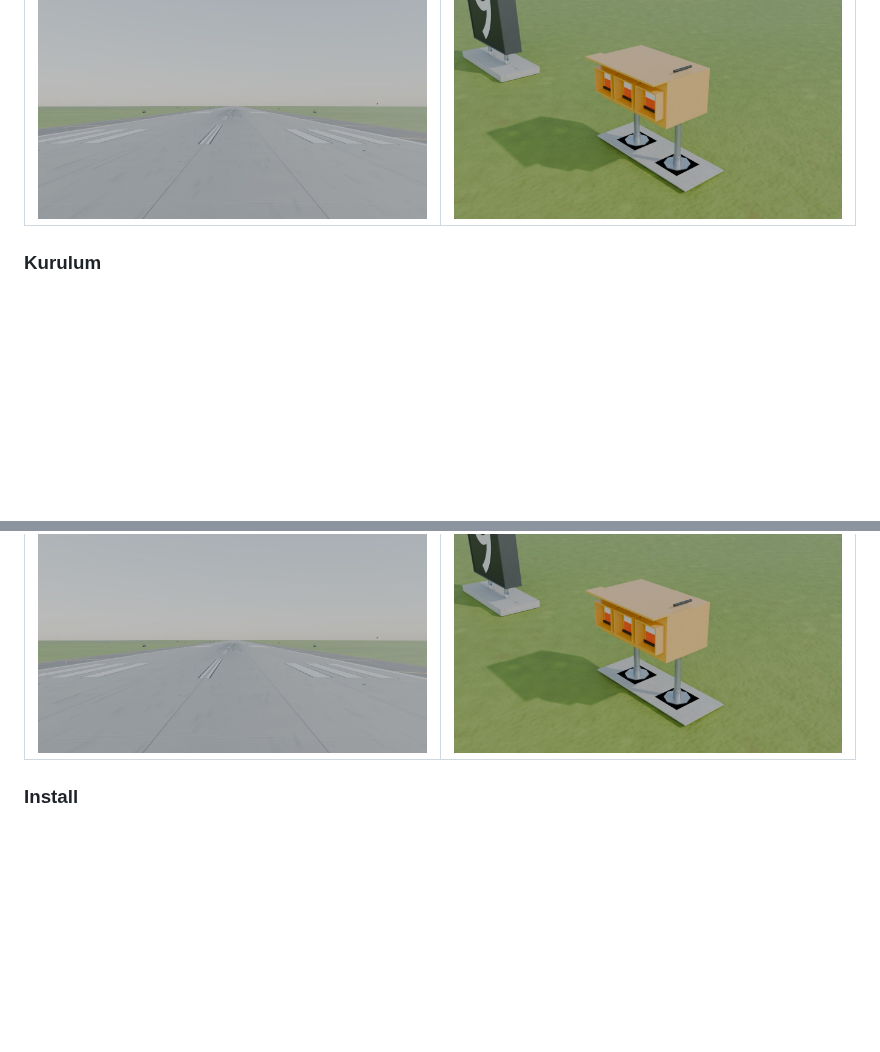
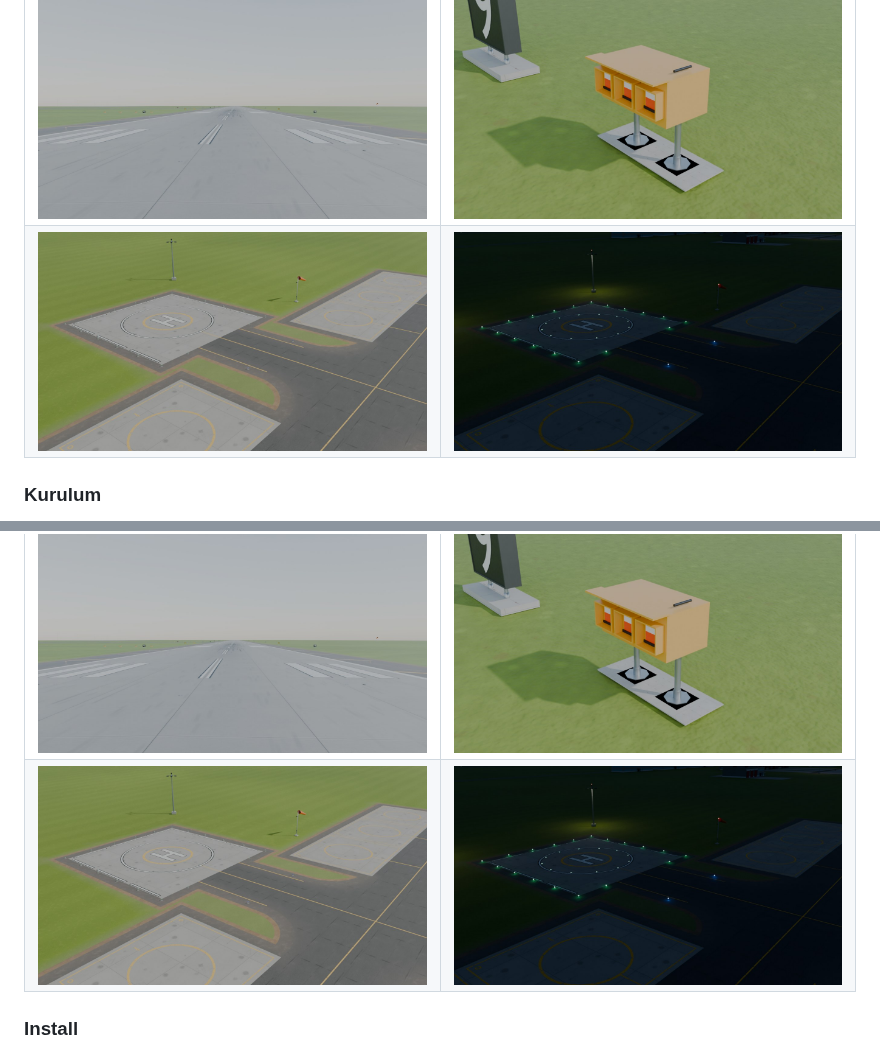
Before and after one commit to ahmet6141/Military_airbase_pist, a Markdown page: README.md, 2 parts joined by grey strips. Rendered like a GitHub page; pictures changed too: docs/images/heliport.jpg (added), docs/images/heliport_night.jpg (added); blank space fills up the shorter version.

Commit message:
Heliport panel dimensions, README heliport screenshots
Co-Authored-By: Claude Sonnet 5.5 <noreply@anthropic.com>
Claude-Session: https://claude.ai/code/session_01DMAAdJN2TqNVJSdkP44Jw7

```diff
--- a/README.md
+++ b/README.md
@@ -35,6 +35,7 @@ Varsayılan *Runway focus* ön ayarı, Cycles ile üretilmiş 2K dokularla (ekle
 | ![Pilot gözü: eşik, tanıtım rakamları, overrun ve bekleme çizgisi](docs/images/pilot_eye.jpg) | ![Havadan: pist, paralel taksi yolu, bağlantılar ve apron](docs/images/aerial.jpg) |
 | ![Bekleme noktası: A/B deseni, geliştirilmiş merkez hattı, yüzey tabelaları, RGL](docs/images/hold_position.jpg) | ![Gece: HIRL, eşik/son ışıkları, PAPI, taksi yolu kenar ışıkları](docs/images/night.jpg) |
 | ![Teker koyma bölgesi: lastik izi çıkartmaları ve TDZ işaretleri](docs/images/tdz_pilot.jpg) | ![L-880 PAPI kutusu: mercek başlıkları, kırılgan ayaklar, nişan borusu](docs/images/papi.jpg) |
+| ![Heliport: FATO/TLOF pedi, helitaksi yolu, park sıraları (HELI_BASE ön ayarı)](docs/images/heliport.jpg) | ![Heliport geceleyin: yeşil FATO/TLOF ışıkları, mavi helitaksi kenar ışıkları, projektör](docs/images/heliport_night.jpg) |
 
 ### Kurulum
 
@@ -107,6 +108,7 @@ Default *Runway focus* preset rendered in Cycles with the add-on's own 2K synthe
 | ![Pilot's eye: threshold, designators, overrun and hold line](docs/images/pilot_eye.jpg) | ![Aerial: runway, parallel taxiway, connectors and apron](docs/images/aerial.jpg) |
 | ![Hold position: pattern A/B, enhanced centreline, surface signs, guard lights](docs/images/hold_position.jpg) | ![Night: HIRL, threshold/end lights, PAPI, taxiway edge lights](docs/images/night.jpg) |
 | ![Touchdown zone: skid-mark decals and TDZ markings](docs/images/tdz_pilot.jpg) | ![L-880 PAPI unit: lens hoods, frangible legs, sight tube](docs/images/papi.jpg) |
+| ![Heliport: FATO/TLOF pad, helitaxiway and parking rows (HELI_BASE preset)](docs/images/heliport.jpg) | ![Heliport at night: green FATO / TLOF lights, blue helitaxiway edge lights, floodlight](docs/images/heliport_night.jpg) |
 
 ### Install
 
```
Also changed, not shown: 1 other file.
